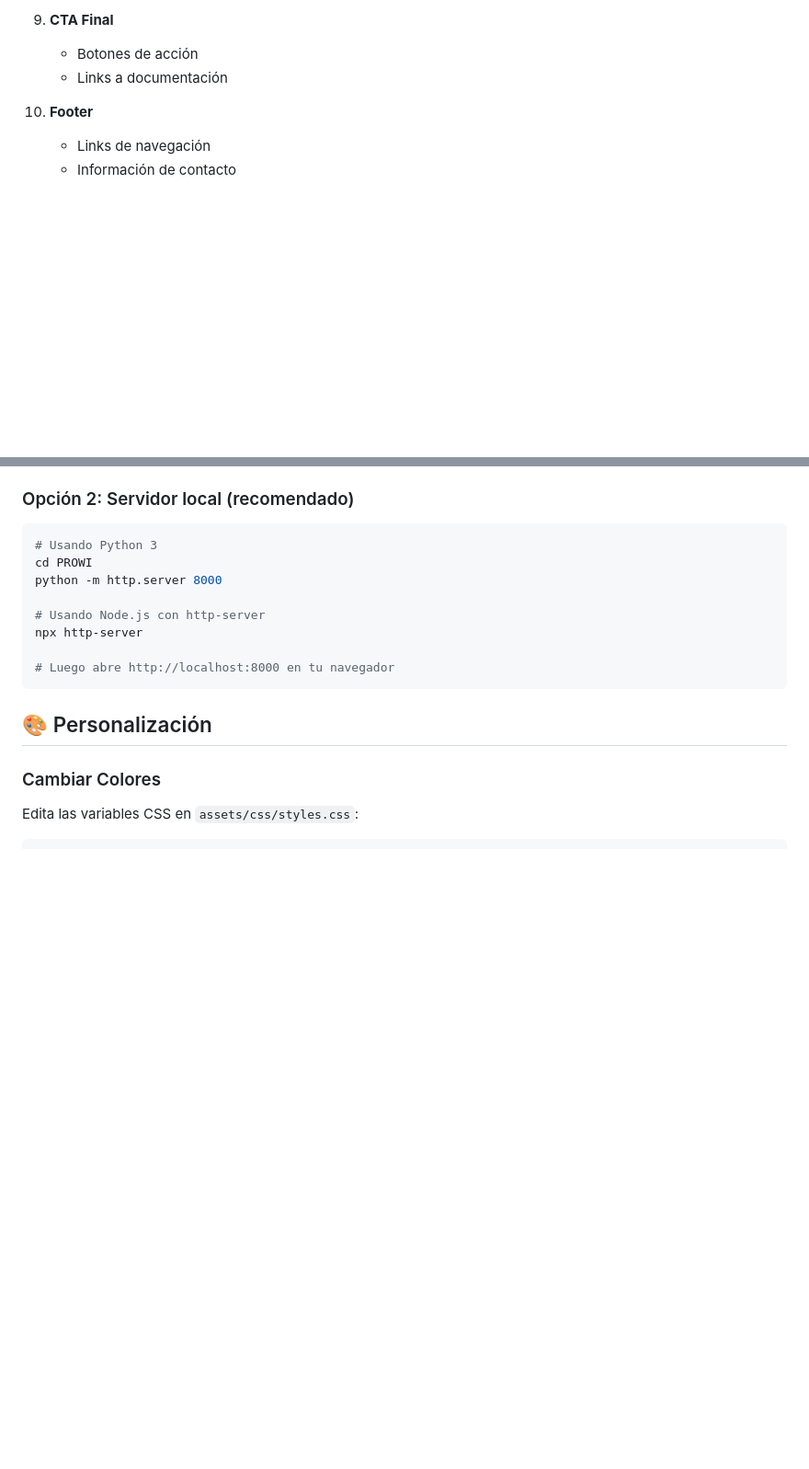
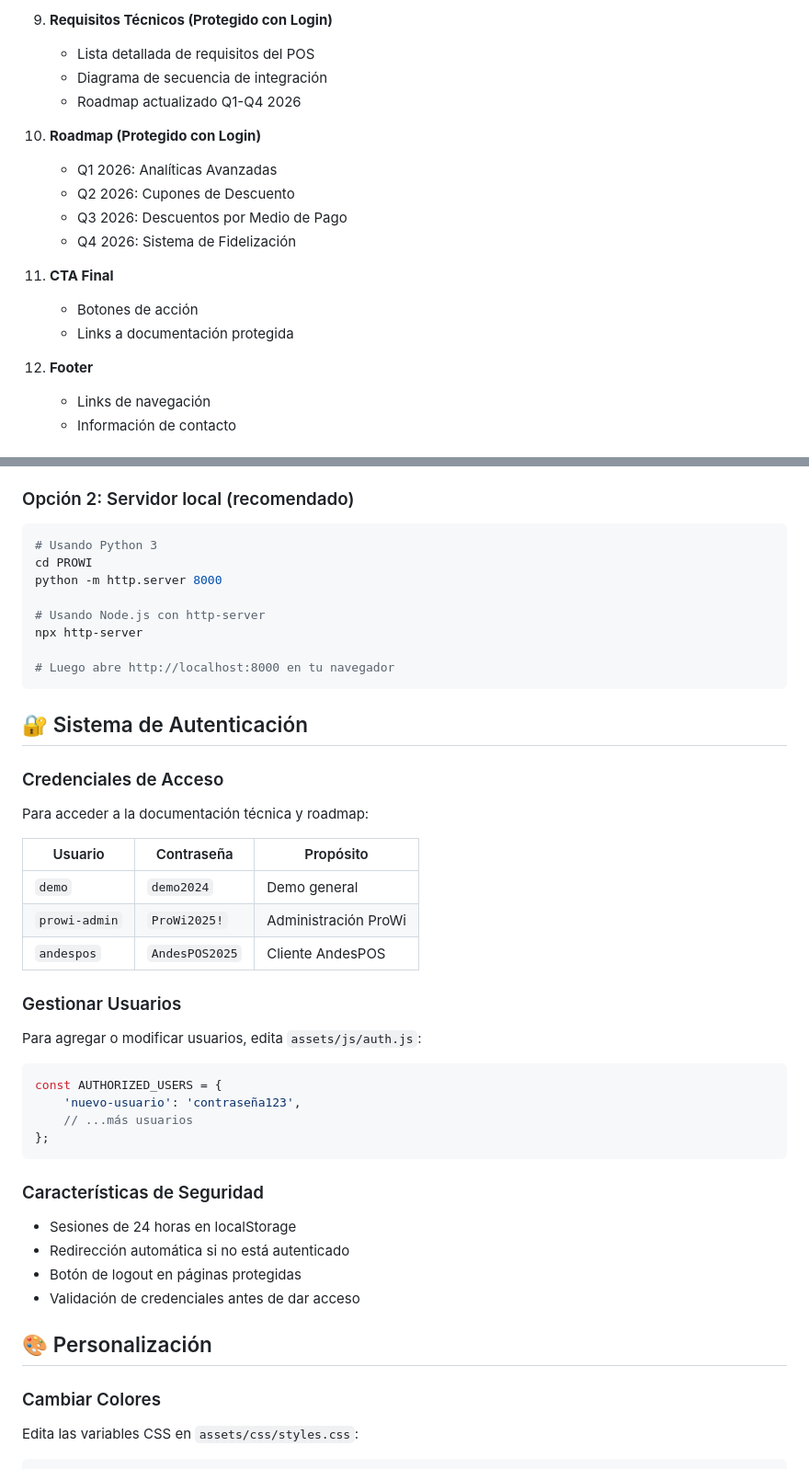
Before and after one commit to bavendanochile/prowi-landing-ppt, a Markdown page: README.md, 2 parts joined by grey strips. Shown at 92% size. Drawn GitHub-style; blank space fills up the shorter version.

````diff
--- a/README.md
+++ b/README.md
@@ -55,9 +71,20 @@ Esta landing page está diseñada para presentar ProWi de manera atractiva y pro
 
-9. **CTA Final**
-   - Botones de acción
-   - Links a documentación
+9. **Requisitos Técnicos (Protegido con Login)**
+   - Lista detallada de requisitos del POS
+   - Diagrama de secuencia de integración
+   - Roadmap actualizado Q1-Q4 2026
 
-10. **Footer**
+10. **Roadmap (Protegido con Login)**
+    - Q1 2026: Analíticas Avanzadas
+    - Q2 2026: Cupones de Descuento
+    - Q3 2026: Descuentos por Medio de Pago
+    - Q4 2026: Sistema de Fidelización
+
+11. **CTA Final**
+    - Botones de acción
+    - Links a documentación protegida
+
+12. **Footer**
     - Links de navegación
     - Información de contacto
 
@@ -108,6 +143,33 @@ npx http-server
 
 # Luego abre http://localhost:8000 en tu navegador
 ```
+
+## 🔐 Sistema de Autenticación
+
+### Credenciales de Acceso
+Para acceder a la documentación técnica y roadmap:
+
+| Usuario | Contraseña | Propósito |
+|---------|------------|-----------|
+| `demo` | `demo2024` | Demo general |
+| `prowi-admin` | `ProWi2025!` | Administración ProWi |
+| `andespos` | `AndesPOS2025` | Cliente AndesPOS |
+
+### Gestionar Usuarios
+Para agregar o modificar usuarios, edita `assets/js/auth.js`:
+
+```javascript
+const AUTHORIZED_USERS = {
+    'nuevo-usuario': 'contraseña123',
+    // ...más usuarios
+};
+```
+
+### Características de Seguridad
+- Sesiones de 24 horas en localStorage
+- Redirección automática si no está autenticado
+- Botón de logout en páginas protegidas
+- Validación de credenciales antes de dar acceso
 
 ## 🎨 Personalización
 
````
Also changed, not shown: other parts of README.md (+52 -28 lines).
